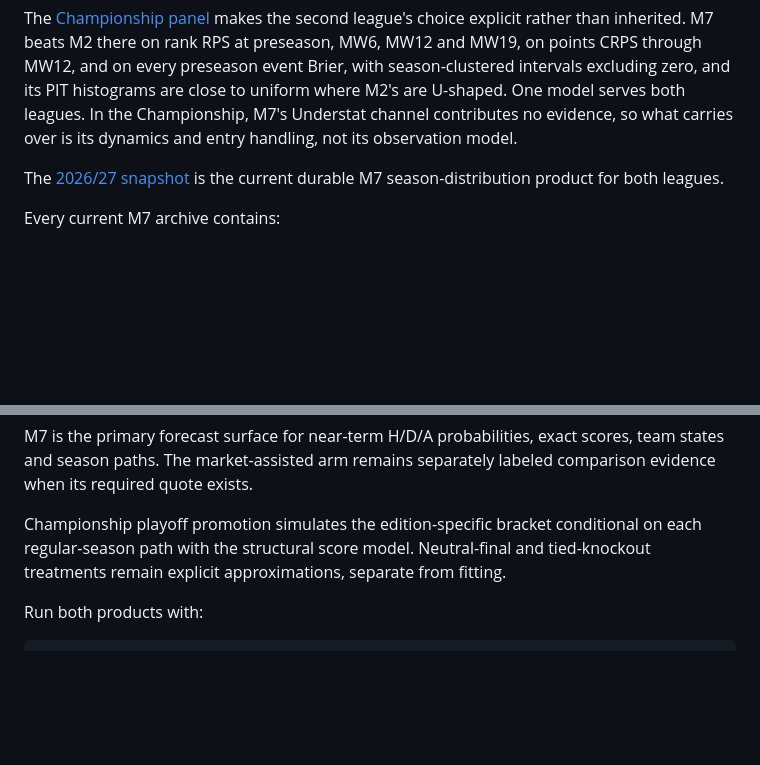
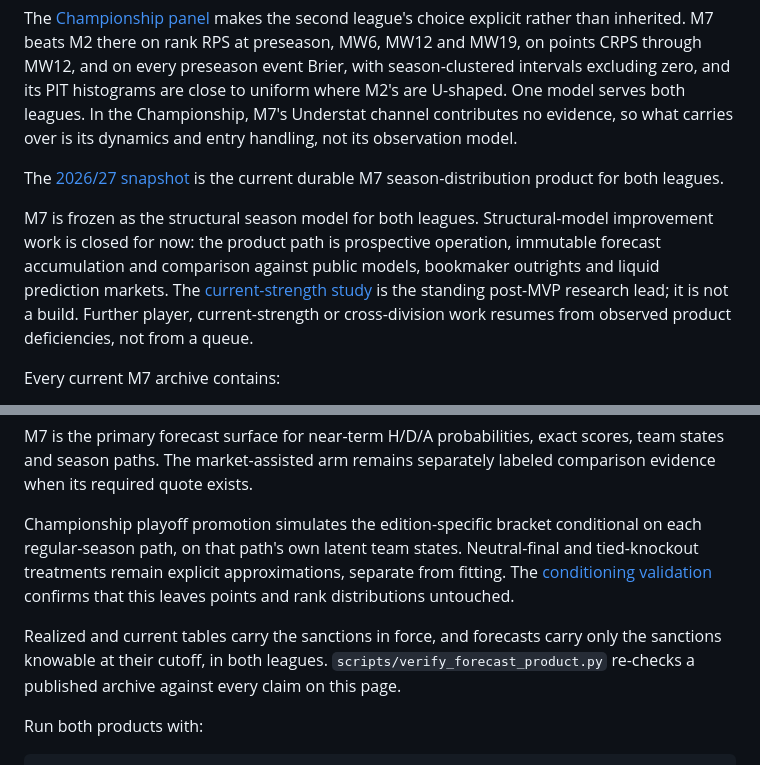
Before and after one commit to jcblsn/epl-forecast, a Markdown page: docs/mvp.md, 2 parts joined by grey strips. GitHub-like rendering; blank space fills up the shorter version.

Commit message:
Freeze M7 and publish the playoff conditioning validation
Claude-Session: https://claude.ai/code/session_01Qoa9ctHnp5rqv9D9SA78rQ

```diff
--- a/docs/mvp.md
+++ b/docs/mvp.md
@@ -25,6 +25,14 @@ what carries over is its dynamics and entry handling, not its observation model.
 The [2026/27 snapshot](experiments/current_season_projection_2026-09-10/report.md)
 is the current durable M7 season-distribution product for both leagues.
 
+M7 is frozen as the structural season model for both leagues. Structural-model
+improvement work is closed for now: the product path is prospective operation,
+immutable forecast accumulation and comparison against public models, bookmaker
+outrights and liquid prediction markets. The
+[current-strength study](experiments/current_strength.md) is the standing
+post-MVP research lead; it is not a build. Further player, current-strength or
+cross-division work resumes from observed product deficiencies, not from a queue.
+
 Every current M7 archive contains:
 
 - structural H/D/A probabilities and a structural exact-score matrix;
@@ -42,8 +50,14 @@ team states and season paths. The market-assisted arm remains separately labeled
 comparison evidence when its required quote exists.
 
 Championship playoff promotion simulates the edition-specific bracket conditional
-on each regular-season path with the structural score model. Neutral-final and
-tied-knockout treatments remain explicit approximations, separate from fitting.
+on each regular-season path, on that path's own latent team states. Neutral-final
+and tied-knockout treatments remain explicit approximations, separate from fitting.
+The [conditioning validation](experiments/playoff_conditioning.md) confirms that
+this leaves points and rank distributions untouched.
+
+Realized and current tables carry the sanctions in force, and forecasts carry only
+the sanctions knowable at their cutoff, in both leagues. `scripts/verify_forecast_product.py`
+re-checks a published archive against every claim on this page.
 
 Run both products with:
 
```
Also changed, not shown: docs/experiments/playoff_conditioning.md (added, +70 -0 lines).
